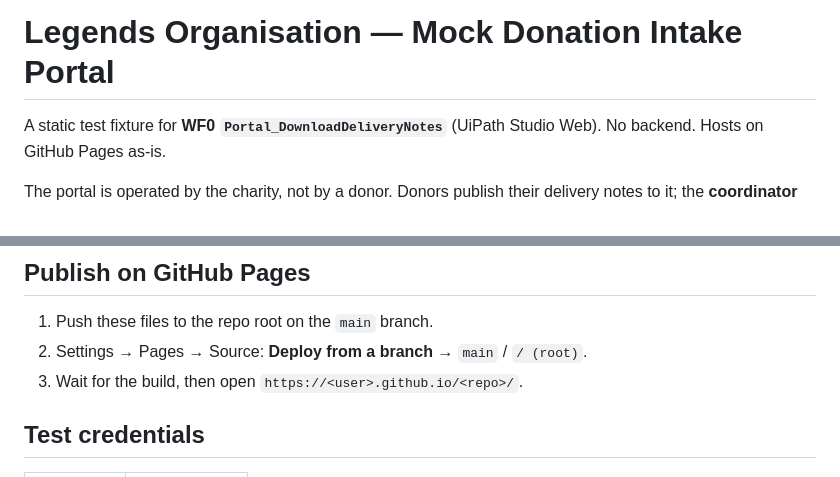
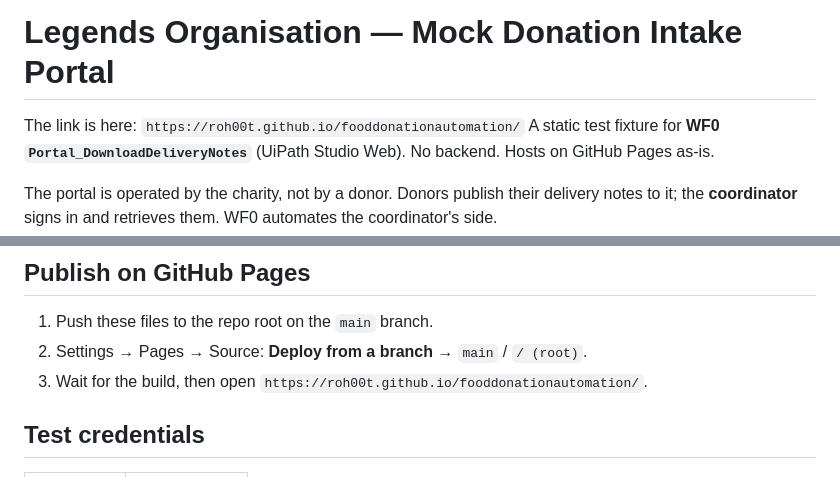
Before and after one commit to Roh00t/fooddonationautomation, a Markdown page: README.md, 2 parts joined by grey strips. Rendered like a GitHub page.

Commit message:
README: add GitHub Pages link
Add a direct GitHub Pages link to the README and replace the generic example URL with the repo-specific https://roh00t.github.io/fooddonationautomation/ to clarify deployment instructions.

```diff
--- a/README.md
+++ b/README.md
@@ -1,5 +1,7 @@
 # Legends Organisation — Mock Donation Intake Portal
 
+
+The link is here: `https://roh00t.github.io/fooddonationautomation/`
 A static test fixture for **WF0 `Portal_DownloadDeliveryNotes`** (UiPath Studio Web).
 No backend. Hosts on GitHub Pages as-is.
 
@@ -29,7 +31,7 @@ for WF0 that you must resolve before building.
 
 1. Push these files to the repo root on the `main` branch.
 2. Settings → Pages → Source: **Deploy from a branch** → `main` / `/ (root)`.
-3. Wait for the build, then open `https://<user>.github.io/<repo>/`.
+3. Wait for the build, then open `https://roh00t.github.io/fooddonationautomation/`.
 
 ## Test credentials
 
```
